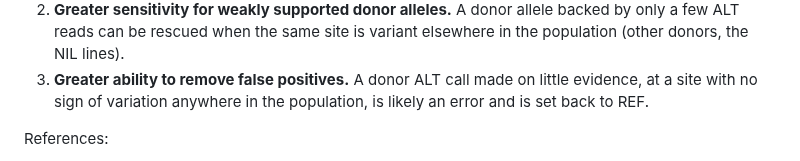
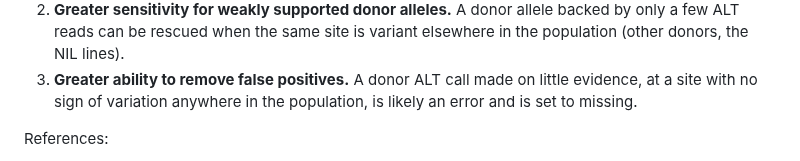
Before and after one commit to sawers-rellan-labs/zealgt, a Markdown page: docs/milestones/08_sites_union_gapfill.md, the part around the change. GitHub-like rendering.

Commit message:
Milestone 8 spec: unsupported own ALT calls become missing, not REF (user: the conservative way)
Co-Authored-By: Claude Opus 5.5 <noreply@anthropic.com>

```diff
--- a/docs/milestones/08_sites_union_gapfill.md
+++ b/docs/milestones/08_sites_union_gapfill.md
@@ -21,7 +21,7 @@ sites brings three benefits:
 2. **Greater sensitivity for weakly supported donor alleles.** A donor allele backed by only a few ALT reads can be
    rescued when the same site is variant elsewhere in the population (other donors, the NIL lines).
 3. **Greater ability to remove false positives.** A donor ALT call made on little evidence, at a site with no sign of
-   variation anywhere in the population, is likely an error and is set back to REF.
+   variation anywhere in the population, is likely an error and is set to missing.
 
 References:
 
```
